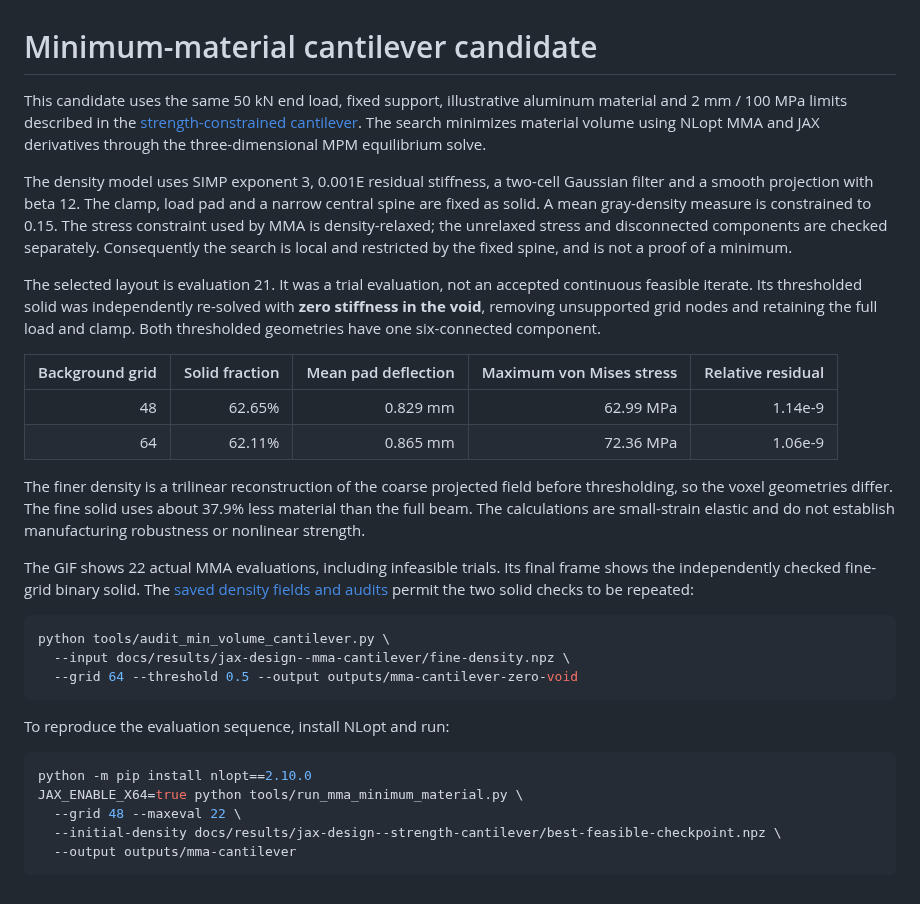
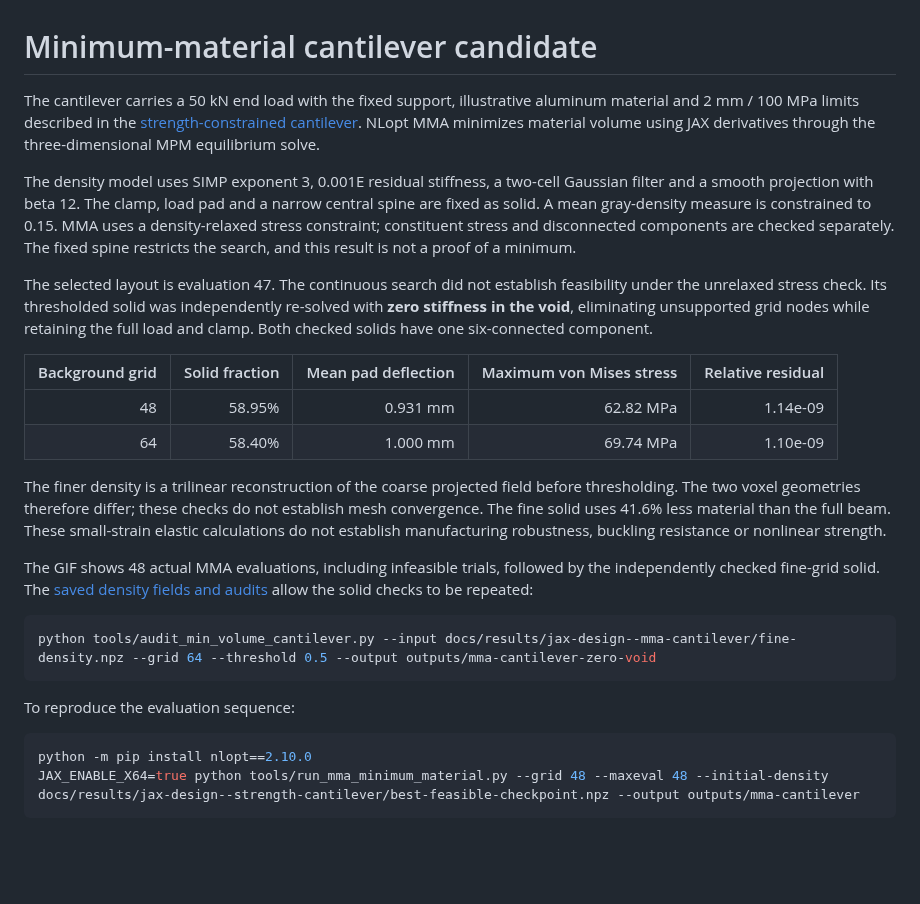
Before and after one commit to lililii124/jax-mpm, a Markdown page: docs/JAX_MMA_CANTILEVER.md, the part around the change. Drawn GitHub-style; blank space fills up the shorter version.

Commit message:
Update cantilever layout with checked lower-material candidate

````diff
--- a/docs/JAX_MMA_CANTILEVER.md
+++ b/docs/JAX_MMA_CANTILEVER.md
@@ -1,32 +1,27 @@
 # Minimum-material cantilever candidate
 
-This candidate uses the same 50 kN end load, fixed support, illustrative aluminum material and 2 mm / 100 MPa limits described in the [strength-constrained cantilever](JAX_STRENGTH_CANTILEVER.md). The search minimizes material volume using NLopt MMA and JAX derivatives through the three-dimensional MPM equilibrium solve.
+The cantilever carries a 50 kN end load with the fixed support, illustrative aluminum material and 2 mm / 100 MPa limits described in the [strength-constrained cantilever](JAX_STRENGTH_CANTILEVER.md). NLopt MMA minimizes material volume using JAX derivatives through the three-dimensional MPM equilibrium solve.
 
-The density model uses SIMP exponent 3, 0.001E residual stiffness, a two-cell Gaussian filter and a smooth projection with beta 12. The clamp, load pad and a narrow central spine are fixed as solid. A mean gray-density measure is constrained to 0.15. The stress constraint used by MMA is density-relaxed; the unrelaxed stress and disconnected components are checked separately. Consequently the search is local and restricted by the fixed spine, and is not a proof of a minimum.
+The density model uses SIMP exponent 3, 0.001E residual stiffness, a two-cell Gaussian filter and a smooth projection with beta 12. The clamp, load pad and a narrow central spine are fixed as solid. A mean gray-density measure is constrained to 0.15. MMA uses a density-relaxed stress constraint; constituent stress and disconnected components are checked separately. The fixed spine restricts the search, and this result is not a proof of a minimum.
 
-The selected layout is evaluation 21. It was a trial evaluation, not an accepted continuous feasible iterate. Its thresholded solid was independently re-solved with **zero stiffness in the void**, removing unsupported grid nodes and retaining the full load and clamp. Both thresholded geometries have one six-connected component.
+The selected layout is evaluation 47. The continuous search did not establish feasibility under the unrelaxed stress check. Its thresholded solid was independently re-solved with **zero stiffness in the void**, eliminating unsupported grid nodes while retaining the full load and clamp. Both checked solids have one six-connected component.
 
 | Background grid | Solid fraction | Mean pad deflection | Maximum von Mises stress | Relative residual |
 | ---: | ---: | ---: | ---: | ---: |
-| 48 | 62.65% | 0.829 mm | 62.99 MPa | 1.14e-9 |
-| 64 | 62.11% | 0.865 mm | 72.36 MPa | 1.06e-9 |
+| 48 | 58.95% | 0.931 mm | 62.82 MPa | 1.14e-09 |
+| 64 | 58.40% | 1.000 mm | 69.74 MPa | 1.10e-09 |
 
-The finer density is a trilinear reconstruction of the coarse projected field before thresholding, so the voxel geometries differ. The fine solid uses about 37.9% less material than the full beam. The calculations are small-strain elastic and do not establish manufacturing robustness or nonlinear strength.
+The finer density is a trilinear reconstruction of the coarse projected field before thresholding. The two voxel geometries therefore differ; these checks do not establish mesh convergence. The fine solid uses 41.6% less material than the full beam. These small-strain elastic calculations do not establish manufacturing robustness, buckling resistance or nonlinear strength.
 
-The GIF shows 22 actual MMA evaluations, including infeasible trials. Its final frame shows the independently checked fine-grid binary solid. The [saved density fields and audits](results/jax-design--mma-cantilever/) permit the two solid checks to be repeated:
+The GIF shows 48 actual MMA evaluations, including infeasible trials, followed by the independently checked fine-grid solid. The [saved density fields and audits](results/jax-design--mma-cantilever/) allow the solid checks to be repeated:
 
 ```bash
-python tools/audit_min_volume_cantilever.py \
-  --input docs/results/jax-design--mma-cantilever/fine-density.npz \
-  --grid 64 --threshold 0.5 --output outputs/mma-cantilever-zero-void
+python tools/audit_min_volume_cantilever.py --input docs/results/jax-design--mma-cantilever/fine-density.npz --grid 64 --threshold 0.5 --output outputs/mma-cantilever-zero-void
 ```
 
-To reproduce the evaluation sequence, install NLopt and run:
+To reproduce the evaluation sequence:
 
 ```bash
 python -m pip install nlopt==2.10.0
-JAX_ENABLE_X64=true python tools/run_mma_minimum_material.py \
-  --grid 48 --maxeval 22 \
-  --initial-density docs/results/jax-design--strength-cantilever/best-feasible-checkpoint.npz \
-  --output outputs/mma-cantilever
+JAX_ENABLE_X64=true python tools/run_mma_minimum_material.py --grid 48 --maxeval 48 --initial-density docs/results/jax-design--strength-cantilever/best-feasible-checkpoint.npz --output outputs/mma-cantilever
 ```
````
Also changed, not shown: docs/images/home/jax-design--strength-cantilever.gif, 6 other files.
